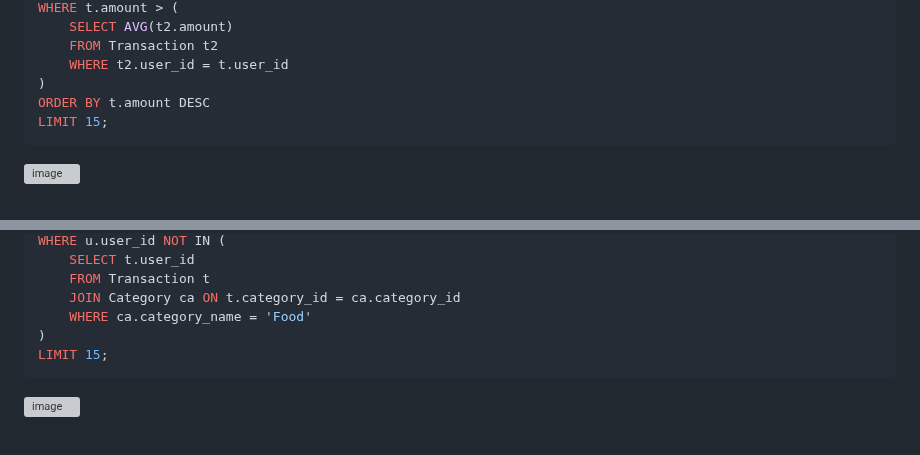
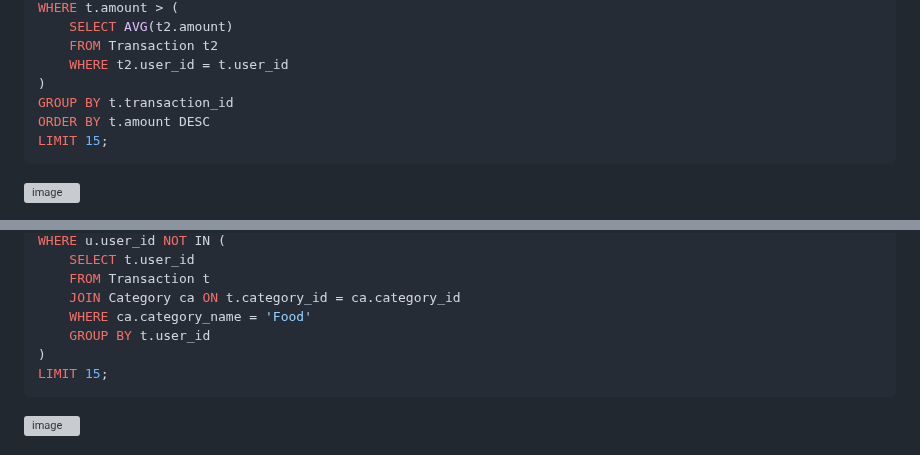
Before and after one commit to cs411-alawini/sp25-cs411-team090-ZeroBug, a Markdown page: doc/Database_Design.md, 2 parts joined by grey strips. Drawn GitHub-style; grey boxes are pictures that could not be loaded.

````diff
--- a/doc/Database_Design.md
+++ b/doc/Database_Design.md
@@ -85,6 +85,7 @@ WHERE t.amount > (
     FROM Transaction t2
     WHERE t2.user_id = t.user_id
 )
+GROUP BY t.transaction_id
 ORDER BY t.amount DESC
 LIMIT 15;
 ```
@@ -130,6 +131,7 @@ WHERE u.user_id NOT IN (
     FROM Transaction t
     JOIN Category ca ON t.category_id = ca.category_id
     WHERE ca.category_name = 'Food'
+    GROUP BY t.user_id
 )
 LIMIT 15;
 ```
````
